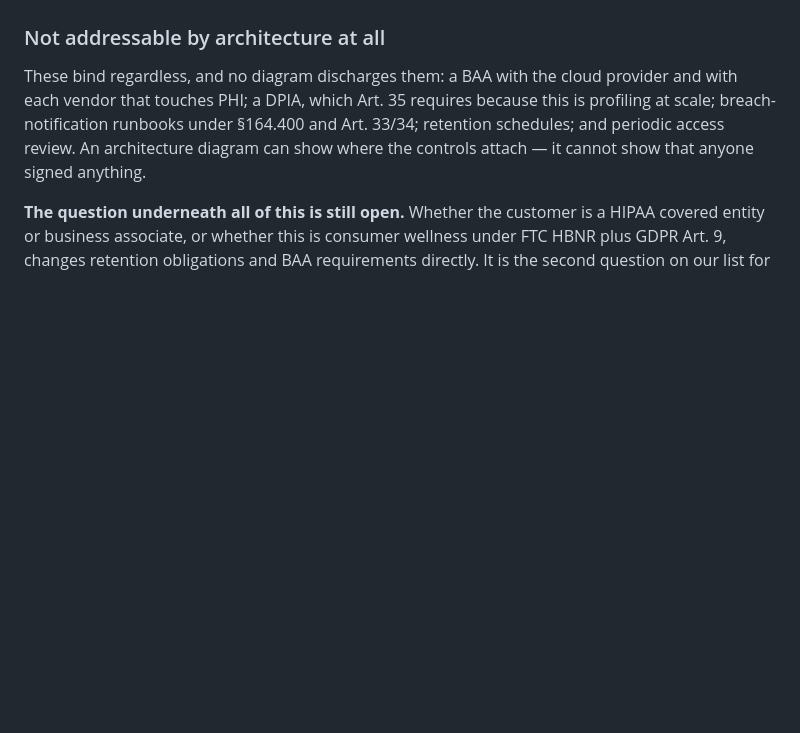
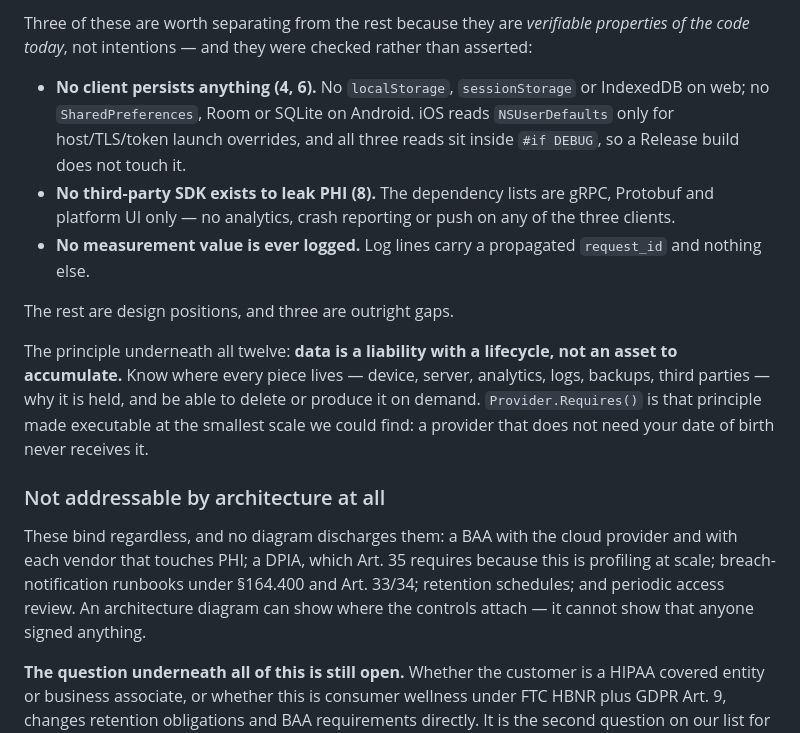
Before and after one commit to alexeykomov/asmt-session-2026-08-03, a Markdown page: docs/architecture-diagrams.md, the part around one of its changes. Drawn GitHub-style; blank space fills up the shorter version.

```diff
--- a/docs/architecture-diagrams.md
+++ b/docs/architecture-diagrams.md
@@ -375,3 +397,26 @@ stated here rather than crowded onto the page. They belong in the build.
+Three of these are worth separating from the rest because they are
+*verifiable properties of the code today*, not intentions — and they were
+checked rather than asserted:
+
+- **No client persists anything (4, 6).** No `localStorage`, `sessionStorage`
+  or IndexedDB on web; no `SharedPreferences`, Room or SQLite on Android. iOS
+  reads `NSUserDefaults` only for host/TLS/token launch overrides, and all
+  three reads sit inside `#if DEBUG`, so a Release build does not touch it.
+- **No third-party SDK exists to leak PHI (8).** The dependency lists are
+  gRPC, Protobuf and platform UI only — no analytics, crash reporting or push
+  on any of the three clients.
+- **No measurement value is ever logged.** Log lines carry a propagated
+  `request_id` and nothing else.
+
+The rest are design positions, and three are outright gaps.
+
+The principle underneath all twelve: **data is a liability with a lifecycle,
+not an asset to accumulate.** Know where every piece lives — device, server,
+analytics, logs, backups, third parties — why it is held, and be able to
+delete or produce it on demand. `Provider.Requires()` is that principle made
+executable at the smallest scale we could find: a provider that does not need
+your date of birth never receives it.
+
 ### Not addressable by architecture at all
 
 These bind regardless, and no diagram discharges them: a BAA with the cloud
```
Also changed, not shown: other parts of docs/architecture-diagrams.md (+22 -0 lines).
